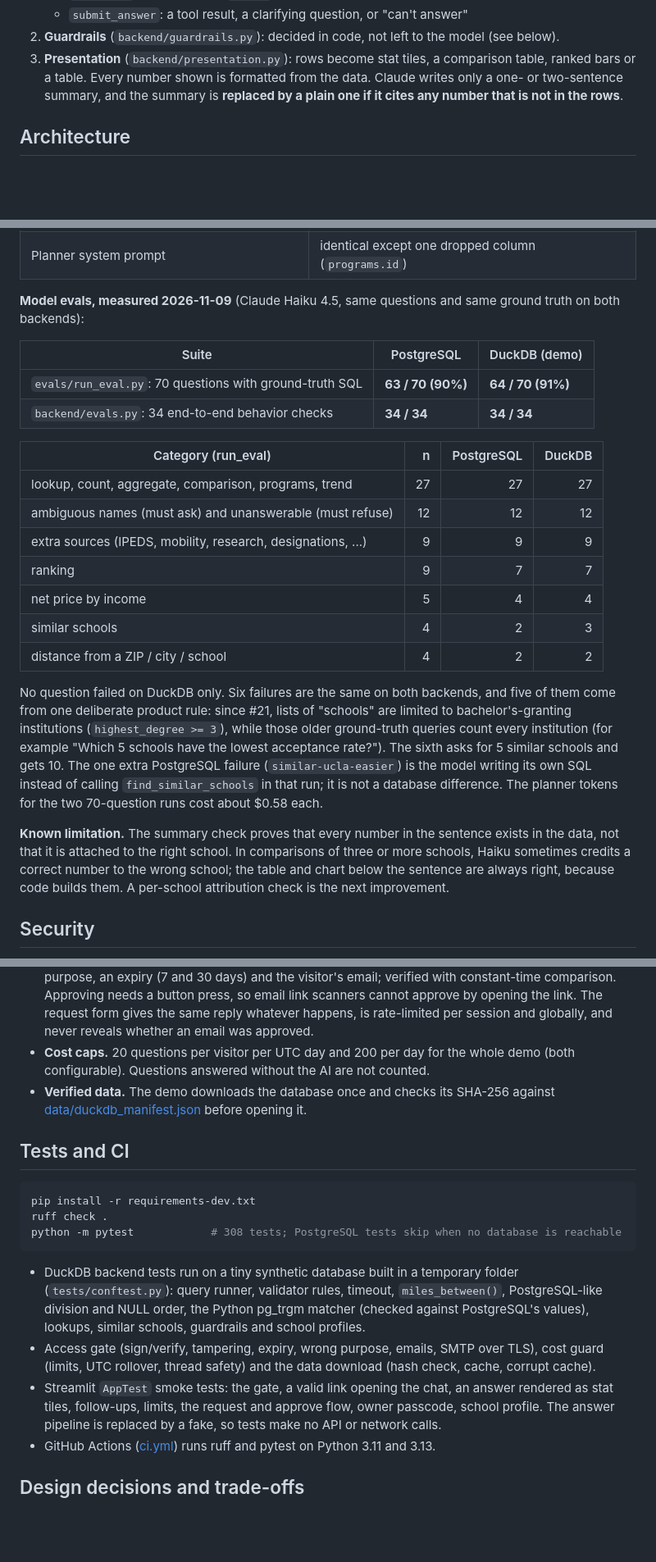
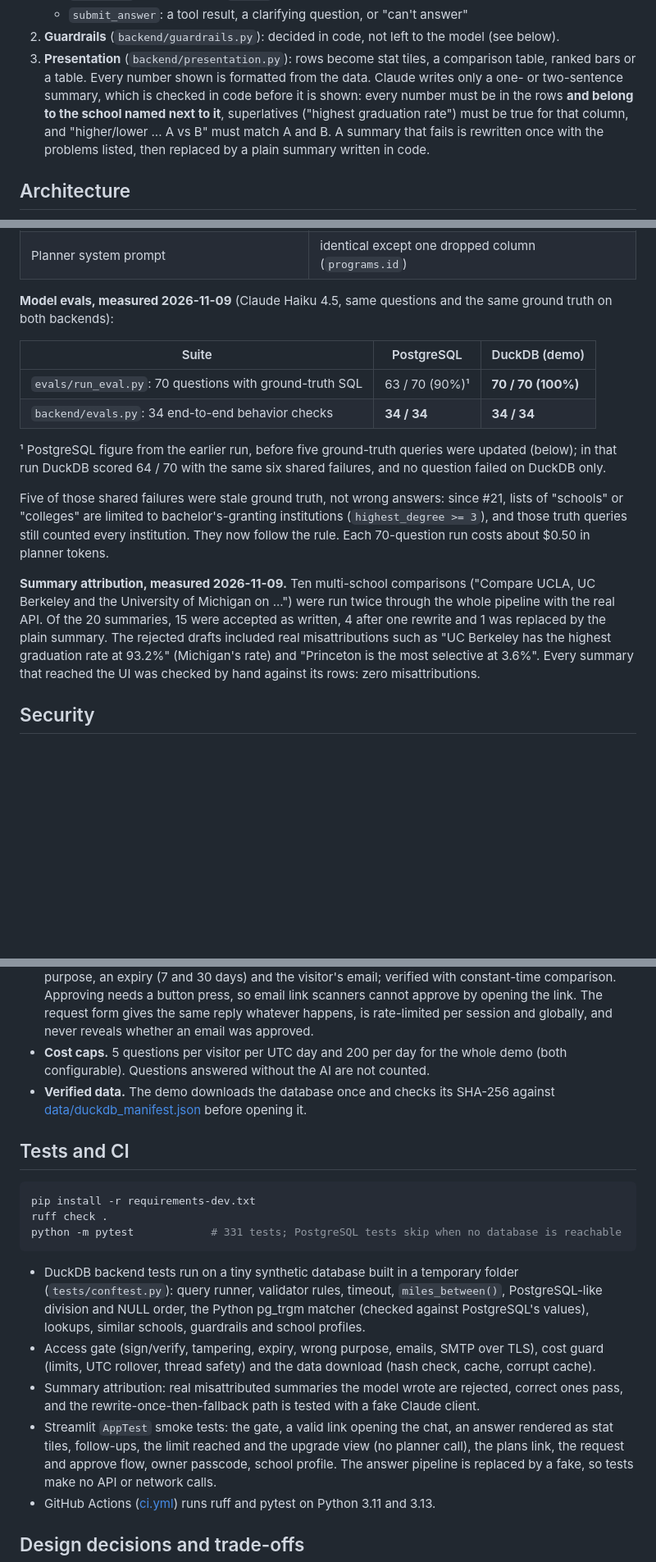
Before and after one commit to Gunar-Oguz/College-Copilot, a Markdown page: README.md, 3 parts joined by grey strips. Shown at 82% size. GitHub-like rendering; blank space fills up the shorter version.

Commit message:
README: attribution check, updated eval results, plans view, 331 tests

````diff
--- a/README.md
+++ b/README.md
@@ -70,8 +75,10 @@ sequenceDiagram
 2. **Guardrails** (`backend/guardrails.py`): decided in code, not left to the model (see below).
 3. **Presentation** (`backend/presentation.py`): rows become stat tiles, a comparison table, ranked
    bars or a table. Every number shown is formatted from the data. Claude writes only a one- or
-   two-sentence summary, and the summary is **replaced by a plain one if it cites any number that is
-   not in the rows**.
+   two-sentence summary, which is checked in code before it is shown: every number must be in the
+   rows **and belong to the school named next to it**, superlatives ("highest graduation rate") must
+   be true for that column, and "higher/lower ... A vs B" must match A and B. A summary that fails is
+   rewritten once with the problems listed, then replaced by a plain summary written in code.
 
 ## Architecture
 
@@ -115,36 +122,28 @@ same questions and the same truth.
 | `resolve_location` on ZIP codes and cities | **10 / 10** |
 | Planner system prompt | identical except one dropped column (`programs.id`) |
 
-**Model evals, measured 2026-11-09** (Claude Haiku 4.5, same questions and same ground truth on both
-backends):
+**Model evals, measured 2026-11-09** (Claude Haiku 4.5, same questions and the same ground truth on
+both backends):
 
 | Suite | PostgreSQL | DuckDB (demo) |
 |---|---|---|
-| `evals/run_eval.py`: 70 questions with ground-truth SQL | **63 / 70 (90%)** | **64 / 70 (91%)** |
+| `evals/run_eval.py`: 70 questions with ground-truth SQL | 63 / 70 (90%)¹ | **70 / 70 (100%)** |
 | `backend/evals.py`: 34 end-to-end behavior checks | **34 / 34** | **34 / 34** |
 
-| Category (run_eval) | n | PostgreSQL | DuckDB |
-|---|---:|---:|---:|
-| lookup, count, aggregate, comparison, programs, trend | 27 | 27 | 27 |
-| ambiguous names (must ask) and unanswerable (must refuse) | 12 | 12 | 12 |
-| extra sources (IPEDS, mobility, research, designations, ...) | 9 | 9 | 9 |
-| ranking | 9 | 7 | 7 |
-| net price by income | 5 | 4 | 4 |
-| similar schools | 4 | 2 | 3 |
-| distance from a ZIP / city / school | 4 | 2 | 2 |
+¹ PostgreSQL figure from the earlier run, before five ground-truth queries were updated (below); in
+that run DuckDB scored 64 / 70 with the same six shared failures, and no question failed on DuckDB only.
 
-No question failed on DuckDB only. Six failures are the same on both backends, and five of them come
-from one deliberate product rule: since #21, lists of "schools" are limited to bachelor's-granting
-institutions (`highest_degree >= 3`), while those older ground-truth queries count every
-institution (for example "Which 5 schools have the lowest acceptance rate?"). The sixth asks for
-5 similar schools and gets 10. The one extra PostgreSQL failure (`similar-ucla-easier`) is the
-model writing its own SQL instead of calling `find_similar_schools` in that run; it is not a
-database difference. The planner tokens for the two 70-question runs cost about $0.58 each.
+Five of those shared failures were stale ground truth, not wrong answers: since #21, lists of
+"schools" or "colleges" are limited to bachelor's-granting institutions (`highest_degree >= 3`), and
+those truth queries still counted every institution. They now follow the rule. Each 70-question run
+costs about $0.50 in planner tokens.
 
-**Known limitation.** The summary check proves that every number in the sentence exists in the
-data, not that it is attached to the right school. In comparisons of three or more schools, Haiku
-sometimes credits a correct number to the wrong school; the table and chart below the sentence are
-always right, because code builds them. A per-school attribution check is the next improvement.
+**Summary attribution, measured 2026-11-09.** Ten multi-school comparisons ("Compare UCLA, UC Berkeley
+and the University of Michigan on ...") were run twice through the whole pipeline with the real API.
+Of the 20 summaries, 15 were accepted as written, 4 after one rewrite and 1 was replaced by the plain
+summary. The rejected drafts included real misattributions such as "UC Berkeley has the highest
+graduation rate at 93.2%" (Michigan's rate) and "Princeton is the most selective at 3.6%". Every
+summary that reached the UI was checked by hand against its rows: zero misattributions.
 
 ## Security
 
@@ -163,7 +162,7 @@ always right, because code builds them. A per-school attribution check is the ne
   Approving needs a button press, so email link scanners cannot approve by opening the link. The
   request form gives the same reply whatever happens, is rate-limited per session and globally, and
   never reveals whether an email was approved.
-- **Cost caps.** 20 questions per visitor per UTC day and 200 per day for the whole demo (both
+- **Cost caps.** 5 questions per visitor per UTC day and 200 per day for the whole demo (both
   configurable). Questions answered without the AI are not counted.
 - **Verified data.** The demo downloads the database once and checks its SHA-256 against
   [data/duckdb_manifest.json](data/duckdb_manifest.json) before opening it.
@@ -173,7 +172,7 @@ always right, because code builds them. A per-school attribution check is the ne
 ```bash
 pip install -r requirements-dev.txt
 ruff check .
-python -m pytest            # 308 tests; PostgreSQL tests skip when no database is reachable
+python -m pytest            # 331 tests; PostgreSQL tests skip when no database is reachable
 ```
 
 - DuckDB backend tests run on a tiny synthetic database built in a temporary folder
@@ -182,8 +181,11 @@ python -m pytest            # 308 tests; PostgreSQL tests skip when no database
   similar schools, guardrails and school profiles.
 - Access gate (sign/verify, tampering, expiry, wrong purpose, emails, SMTP over TLS), cost guard
   (limits, UTC rollover, thread safety) and the data download (hash check, cache, corrupt cache).
+- Summary attribution: real misattributed summaries the model wrote are rejected, correct ones pass,
+  and the rewrite-once-then-fallback path is tested with a fake Claude client.
 - Streamlit `AppTest` smoke tests: the gate, a valid link opening the chat, an answer rendered as
-  stat tiles, follow-ups, limits, the request and approve flow, owner passcode, school profile.
+  stat tiles, follow-ups, the limit reached and the upgrade view (no planner call), the plans link,
+  the request and approve flow, owner passcode, school profile.
   The answer pipeline is replaced by a fake, so tests make no API or network calls.
 - GitHub Actions ([ci.yml](.github/workflows/ci.yml)) runs ruff and pytest on Python 3.11 and 3.13.
 
````
Also changed, not shown: other parts of README.md (+10 -5 lines), docs/screenshots/6-plans.png (added).
